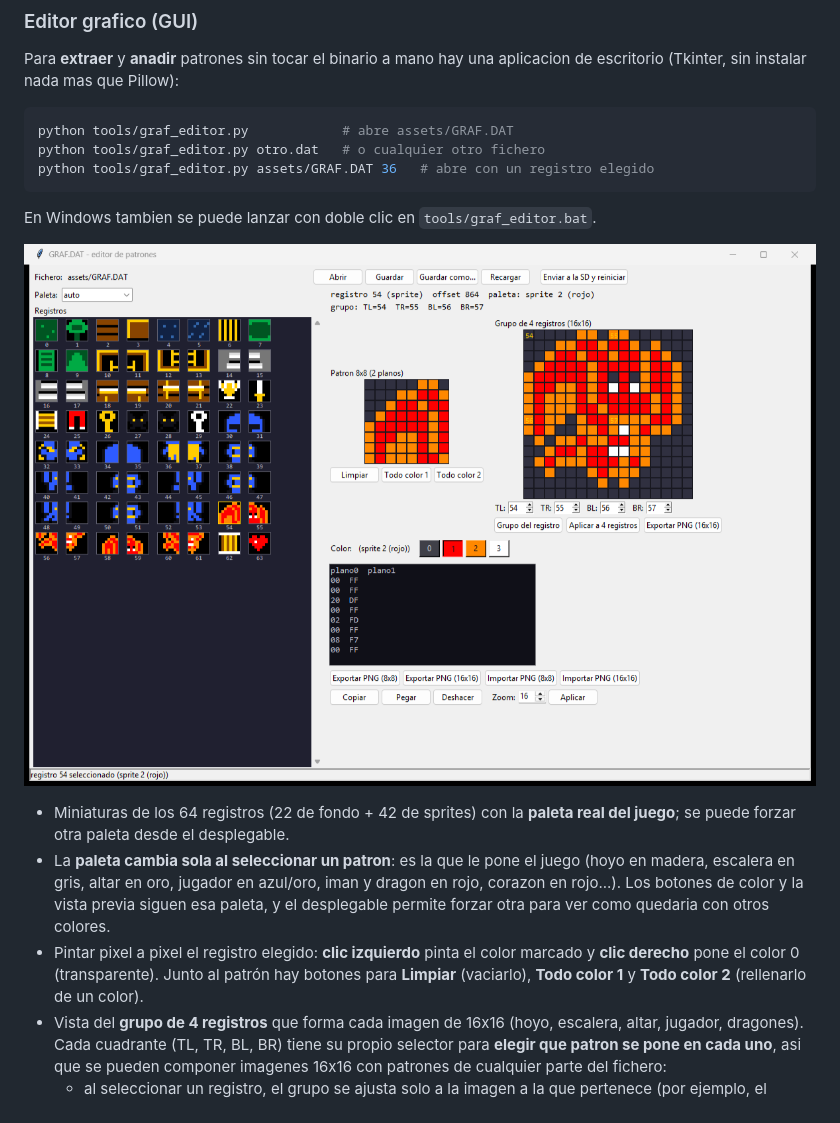
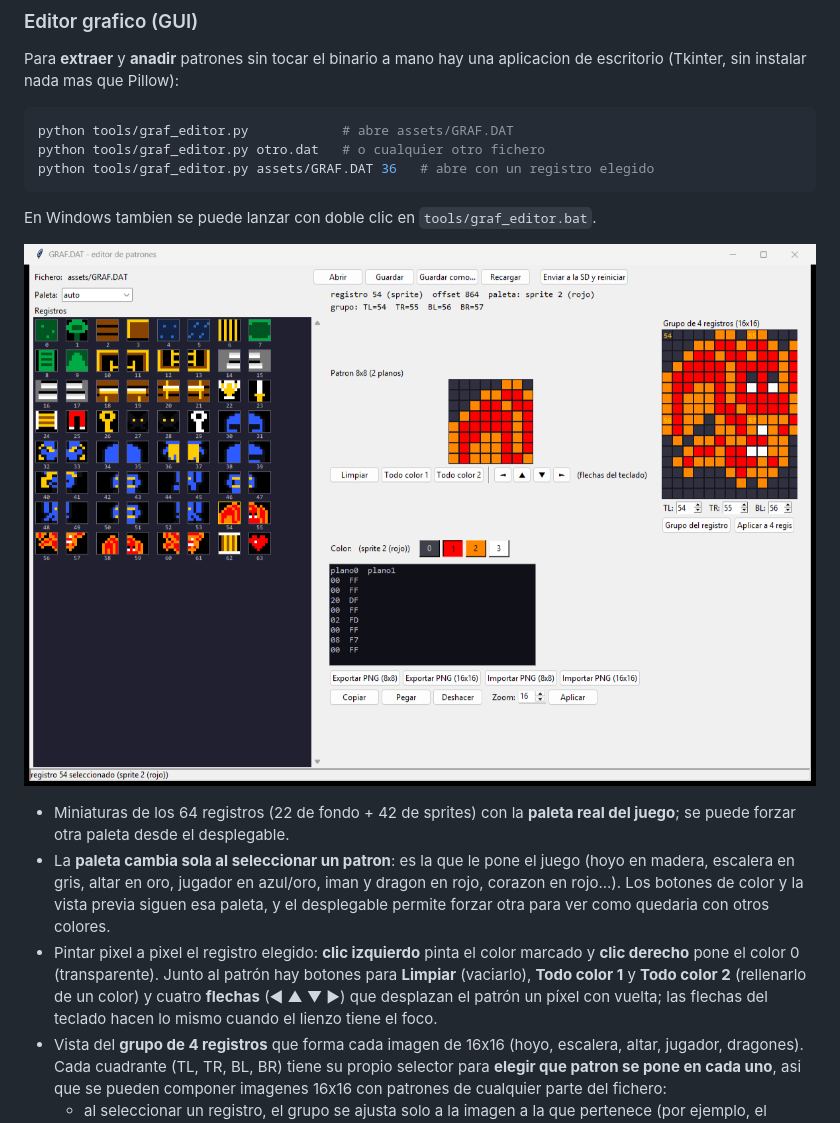
Before and after one commit to nelsama/Aventure-Sc-4mon, a Markdown page: README.md, the part around the change. GitHub-like rendering; pictures changed too: doc/graf_editor.png.

```diff
--- a/README.md
+++ b/README.md
@@ -200,7 +200,9 @@ En Windows tambien se puede lanzar con doble clic en `tools/graf_editor.bat`.
 - Pintar pixel a pixel el registro elegido: **clic izquierdo** pinta el color
   marcado y **clic derecho** pone el color 0 (transparente). Junto al patrón
   hay botones para **Limpiar** (vaciarlo), **Todo color 1** y **Todo color 2**
-  (rellenarlo de un color).
+  (rellenarlo de un color) y cuatro **flechas** (◄ ▲ ▼ ►) que desplazan el
+  patrón un píxel con vuelta; las flechas del teclado hacen lo mismo cuando el
+  lienzo tiene el foco.
 - Vista del **grupo de 4 registros** que forma cada imagen de 16x16 (hoyo,
   escalera, altar, jugador, dragones). Cada cuadrante (TL, TR, BL, BR) tiene su
   propio selector para **elegir que patron se pone en cada uno**, asi que se
```
Also changed, not shown: 1 other file.
